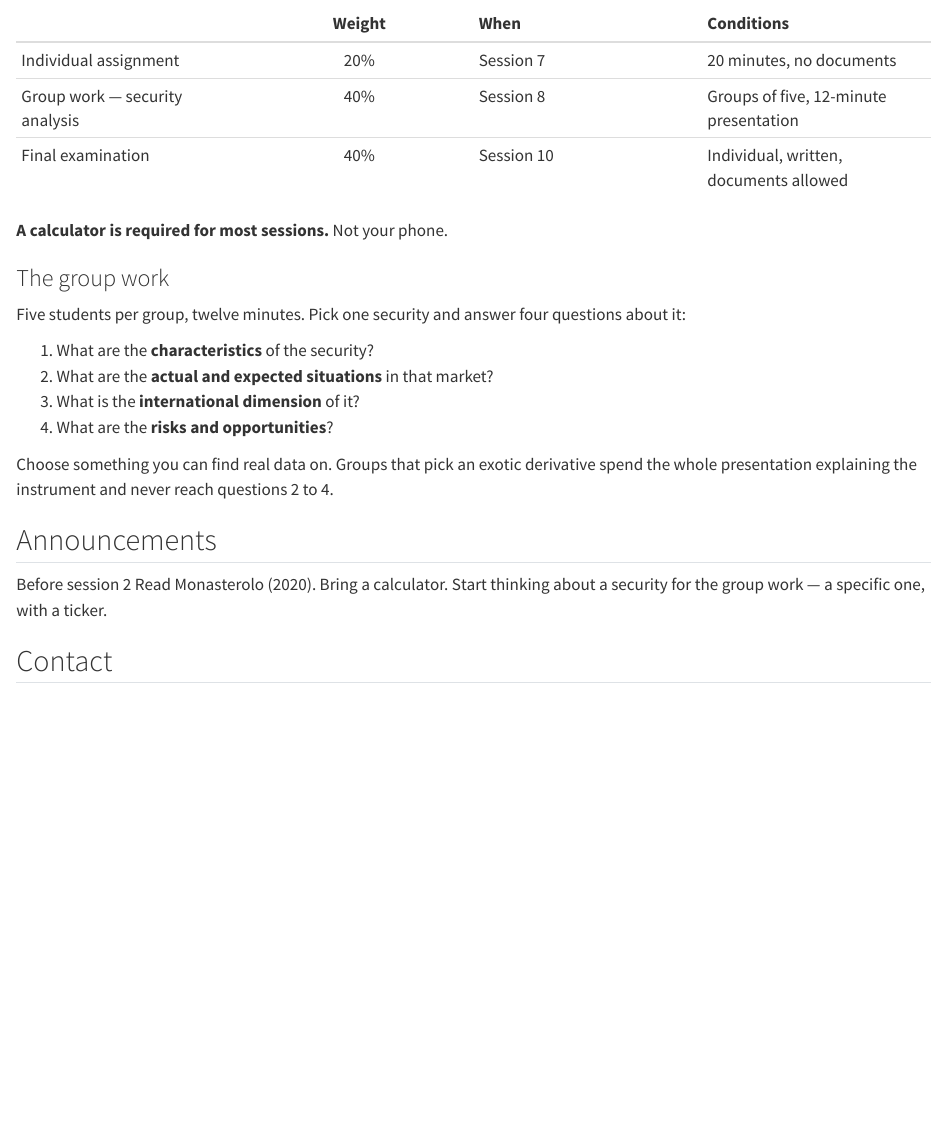
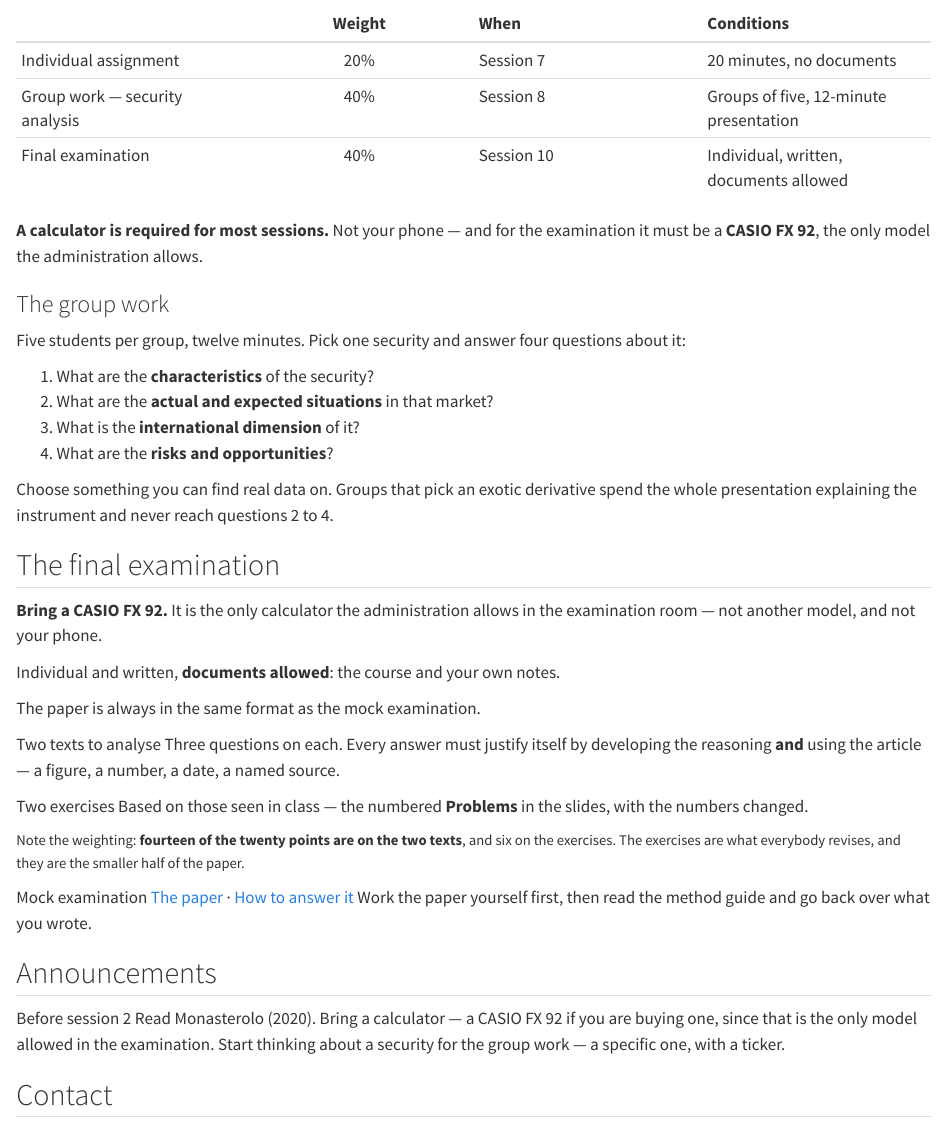
Before and after one commit to lauradcontreras/international-finance-kedge, a Quarto document (index.qmd): the page in a window 1100 px wide, from 1160 px down. Rendered offline with R 4.5, knitr and Pandoc in place of Quarto, with nearby package versions.

Commit message:
Add an examination section with the mock paper and the method guide

```diff
--- a/_quarto.yml
+++ b/_quarto.yml
@@ -7,6 +7,7 @@ project:
   resources:
     - "_theme/fonts/**"
     - "07-financial-regulation/07-financial-regulation-handout.pdf"
+    - "exam/**"
 
 website:
   title: "International Finance"
@@ -33,6 +34,8 @@ website:
         href: 06-financial-institutions-ii/06-financial-institutions-ii.html
       - text: "Session 7"
         href: 07-financial-regulation/07-financial-regulation.html
+      - text: "Exam"
+        href: index.qmd#the-final-examination
     right:
       - text: "Laura Contreras-Portela"
         href: "https://lauradcontreras.github.io"
--- a/index.qmd
+++ b/index.qmd
@@ -95,7 +95,9 @@ Please read each paper **before the corresponding session**.
 | Group work — security analysis | 40% | Session 8 | Groups of five, 12-minute presentation |
 | Final examination | 40% | Session 10 | Individual, written, documents allowed |
 
-**A calculator is required for most sessions.** Not your phone.
+**A calculator is required for most sessions.** Not your phone — and for the
+examination it must be a **CASIO FX 92**, the only model the administration
+allows.
 
 ### The group work
 
@@ -111,11 +113,44 @@ Choose something you can find real data on. Groups that pick an exotic
 derivative spend the whole presentation explaining the instrument and never
 reach questions 2 to 4.
 
+## The final examination
+
+::: {.note}
+**Bring a CASIO FX 92.** It is the only calculator the administration allows in
+the examination room — not another model, and not your phone.
+:::
+
+Individual and written, **documents allowed**: the course and your own notes.
+
+The paper is always in the same format as the mock examination.
+
+::: {.session}
+[Two texts to analyse]{.title}
+[Three questions on each. Every answer must justify itself by developing the reasoning **and** using the article — a figure, a number, a date, a named source.]{.soon}
+:::
+
+::: {.session}
+[Two exercises]{.title}
+[Based on those seen in class — the numbered **Problems** in the slides, with the numbers changed.]{.soon}
+:::
+
+::: {.small}
+Note the weighting: **fourteen of the twenty points are on the two texts**, and
+six on the exercises. The exercises are what everybody revises, and they are the
+smaller half of the paper.
+:::
+
+::: {.session}
+[Mock examination]{.title}
+[[The paper](exam/mock-exam.pdf) · [How to answer it](exam/how-to-answer.pdf)]{.links}
+[Work the paper yourself first, then read the method guide and go back over what you wrote.]{.soon}
+:::
+
 ## Announcements
 
 ::: {.session}
 [Before session 2]{.title}
-[Read Monasterolo (2020). Bring a calculator. Start thinking about a security for the group work — a specific one, with a ticker.]{.soon}
+[Read Monasterolo (2020). Bring a calculator — a CASIO FX 92 if you are buying one, since that is the only model allowed in the examination. Start thinking about a security for the group work — a specific one, with a ticker.]{.soon}
 :::
 
 ## Contact
```
Also changed, not shown: exam/how-to-answer.pdf (added), exam/mock-exam.pdf (added).
